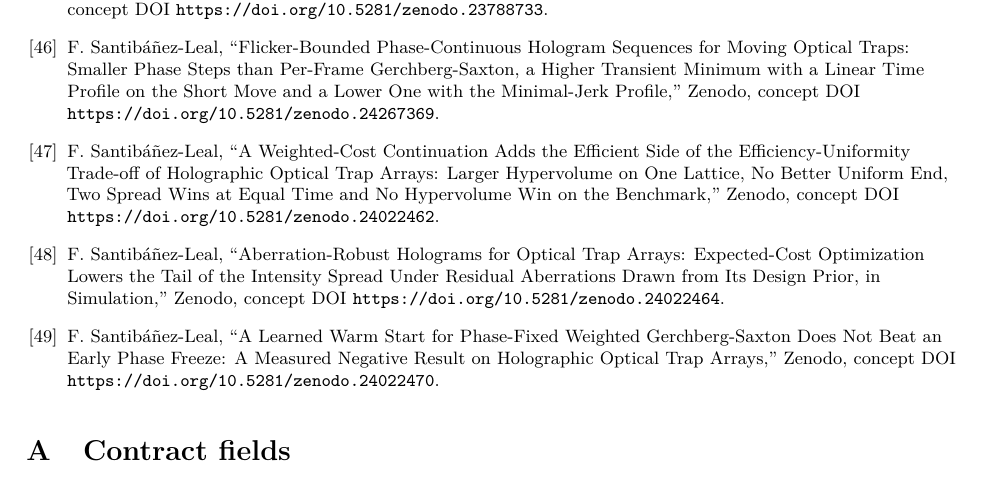
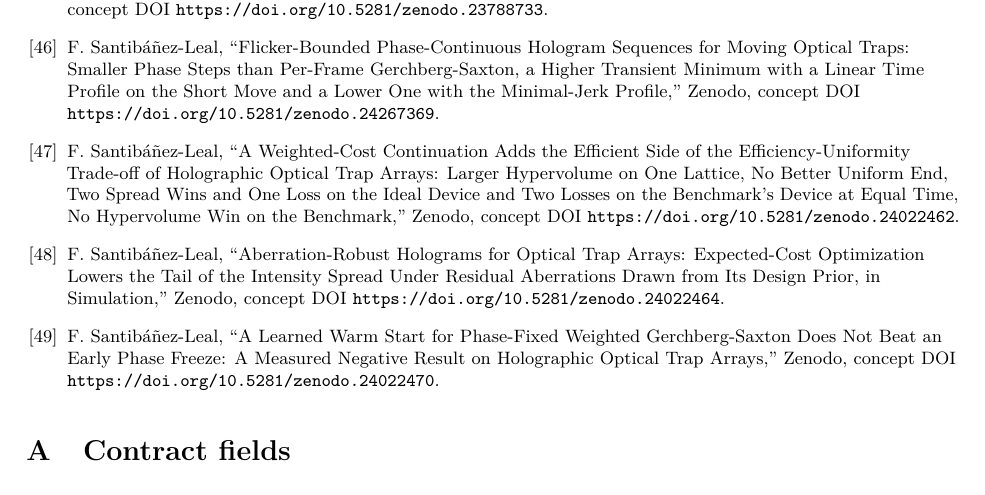
Before and after one commit to fsantibanezleal/CEFOP_DinHot, a LaTeX paper (manuscripts/holographic-trap-studio/tex/main.tex, which reads manuscripts/holographic-trap-studio/tex/sec_back.tex): part of page 79 of 83, cut so that both start at the same text. Compiled offline with pdfLaTeX.

Commit message:
report: the continuation paper's bibliography entry carries its re-derived title; rebuilt on the residual fixes of 439c7b1 (83 pages)

```diff
--- a/manuscripts/holographic-trap-studio/tex/sec_back.tex
+++ b/manuscripts/holographic-trap-studio/tex/sec_back.tex
@@ -116,7 +116,7 @@
 \bibitem{moreno} I.~Moreno, B.~K.~Gutierrez, M.~M.~S\'anchez-L\'opez, J.~A.~Davis, H.~P.~Khanal and D.~M.~Cottrell, ``Diffraction efficiency of stepped gratings using high phase-modulation spatial light modulators,'' \emph{Opt. Lasers Eng.} 126, 105910, 2020. \url{https://doi.org/10.1016/j.optlaseng.2019.105910}.
 \bibitem{companion} F.~Santib\'a\~nez-Leal, ``Device-Aware Conjugate-Gradient Refinement of Holographic Optical Trap Arrays: Neither the Efficiency-Level Loss nor the Weight Update Improves on the Normalized-Error Loss of Schroff et al., the Safeguard Never Acts, and the Device Model in the Loop Carries the Gain, in Simulation,'' Zenodo, concept DOI \url{https://doi.org/10.5281/zenodo.23788733}.
 \bibitem{flickerpaper} F.~Santib\'a\~nez-Leal, ``Flicker-Bounded Phase-Continuous Hologram Sequences for Moving Optical Traps: Smaller Phase Steps than Per-Frame Gerchberg-Saxton, a Higher Transient Minimum with a Linear Time Profile on the Short Move and a Lower One with the Minimal-Jerk Profile,'' Zenodo, concept DOI \url{https://doi.org/10.5281/zenodo.24267369}.
-\bibitem{b5paper} F.~Santib\'a\~nez-Leal, ``A Weighted-Cost Continuation Adds the Efficient Side of the Efficiency-Uniformity Trade-off of Holographic Optical Trap Arrays: Larger Hypervolume on One Lattice, No Better Uniform End, Two Spread Wins at Equal Time and No Hypervolume Win on the Benchmark,'' Zenodo, concept DOI \url{https://doi.org/10.5281/zenodo.24022462}.
+\bibitem{b5paper} F.~Santib\'a\~nez-Leal, ``A Weighted-Cost Continuation Adds the Efficient Side of the Efficiency-Uniformity Trade-off of Holographic Optical Trap Arrays: Larger Hypervolume on One Lattice, No Better Uniform End, Two Spread Wins and One Loss on the Ideal Device and Two Losses on the Benchmark's Device at Equal Time, No Hypervolume Win on the Benchmark,'' Zenodo, concept DOI \url{https://doi.org/10.5281/zenodo.24022462}.
 \bibitem{aberpaper} F.~Santib\'a\~nez-Leal, ``Aberration-Robust Holograms for Optical Trap Arrays: Expected-Cost Optimization Lowers the Tail of the Intensity Spread Under Residual Aberrations Drawn from Its Design Prior, in Simulation,'' Zenodo, concept DOI \url{https://doi.org/10.5281/zenodo.24022464}.
 \bibitem{warmpaper} F.~Santib\'a\~nez-Leal, ``A Learned Warm Start for Phase-Fixed Weighted Gerchberg-Saxton Does Not Beat an Early Phase Freeze: A Measured Negative Result on Holographic Optical Trap Arrays,'' Zenodo, concept DOI \url{https://doi.org/10.5281/zenodo.24022470}.
 \end{thebibliography}
```
Also changed, not shown: manuscripts/holographic-trap-studio/main.pdf.
